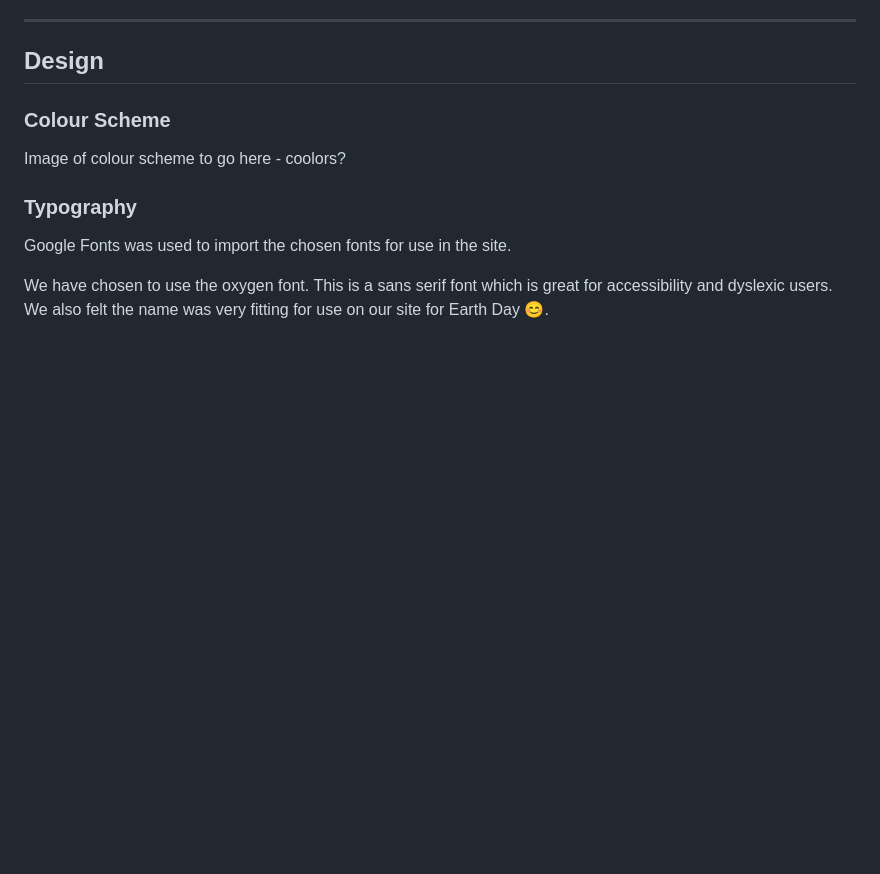
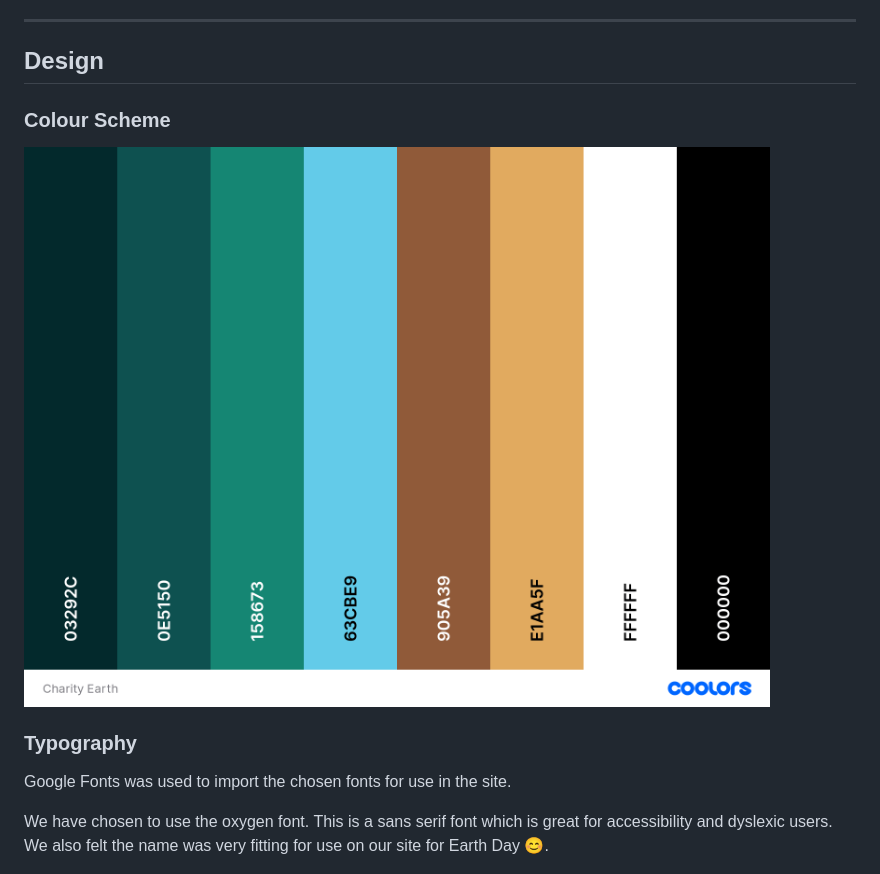
Before and after one commit to kera-cudmore/earth-day-hackathon-2022, a Markdown page: README.md, the part around the change printed below. Rendered like a GitHub page; pictures changed too: readme/colour-palette.png (added); blank space fills up the shorter version.

Commit message:
added colour palette image and inserted in readme

```diff
--- a/README.md
+++ b/README.md
@@ -82,7 +82,7 @@ Visit the deployed site: [Charity Earth](https://kera-cudmore.github.io/earth-da
 
 ### Colour Scheme
 
-Image of colour scheme to go here - coolors?
+![Colour Palette](readme/colour-palette.png)
 
 ### Typography
 
```
Also changed, not shown: other parts of README.md (+1 -1 lines).
